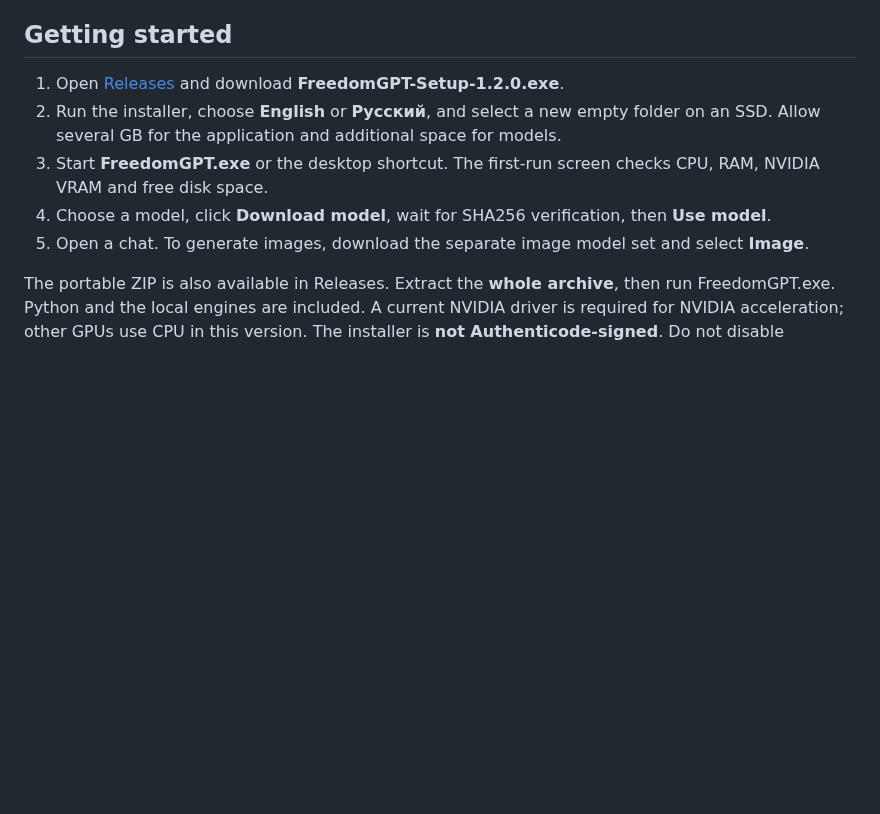
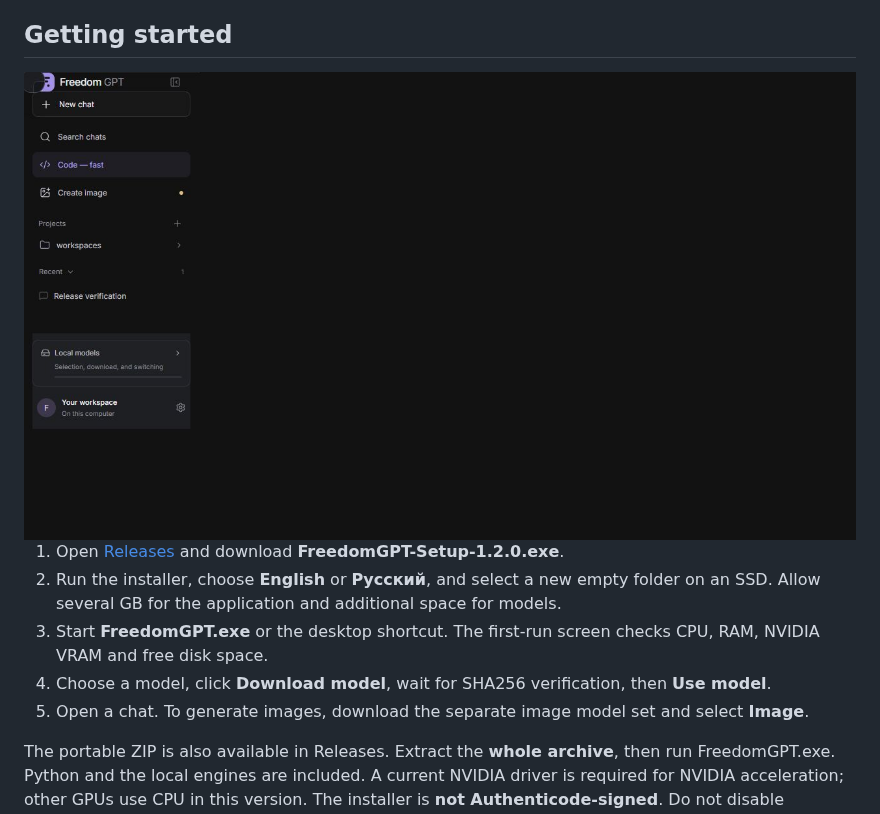
Before and after one commit to Leongrupp/freedom-gpt, a Markdown page: README.md, the part around the change. Drawn GitHub-style; pictures changed too: assets/first-run-en.jpg (added); blank space fills up the shorter version.

```diff
--- a/README.md
+++ b/README.md
@@ -20,6 +20,8 @@ You choose what runs on your hardware. No cloud API subscription is required.
 - **Portable folder:** keep the application and its data together on an internal or external SSD.
 
 ## Getting started
+
+<img src="assets/first-run-en.jpg" alt="Freedom GPT first-run hardware check and model library in English" width="100%">
 
 1. Open [Releases](https://github.com/Leongrupp/freedom-gpt/releases/latest) and download **FreedomGPT-Setup-1.2.0.exe**.
 2. Run the installer, choose **English** or **Русский**, and select a new empty folder on an SSD. Allow several GB for the application and additional space for models.
```
Also changed, not shown: README.ru.md (+2 -0 lines), assets/first-run-ru.jpg (added), 7 other files.
